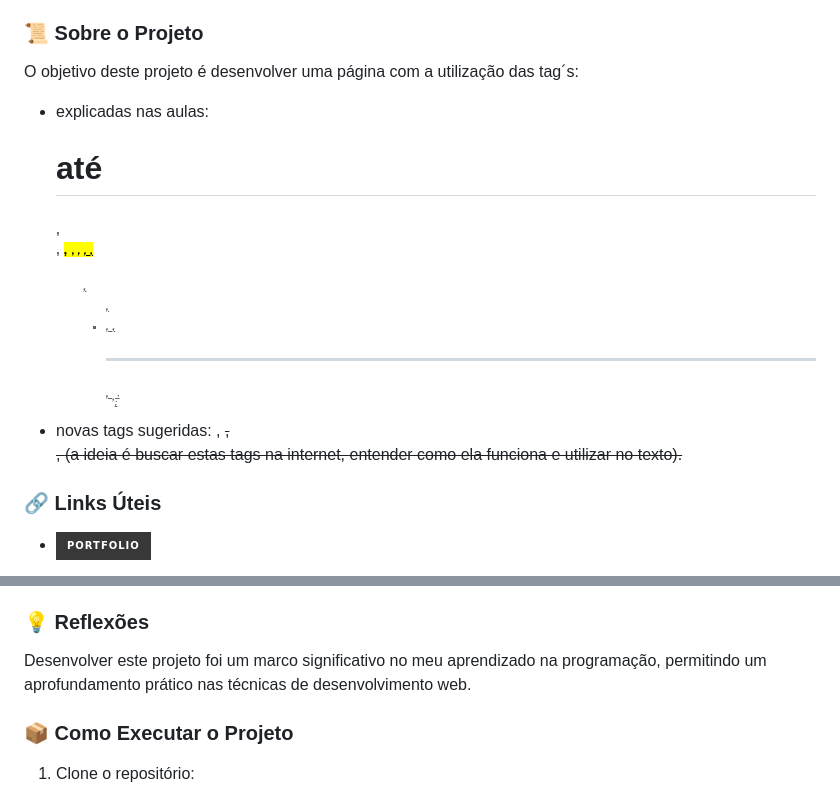
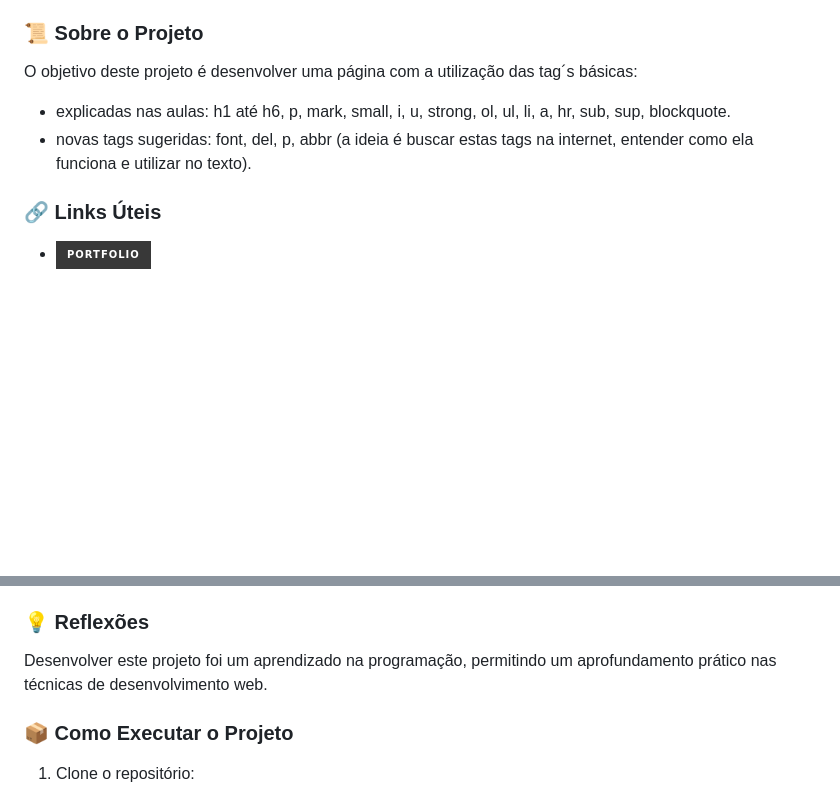
Before and after one commit to ricardo-werner/Dio-Bootcamp-Santander-Front_End-LP_Tags_Website, a Markdown page: README.md, 2 parts joined by grey strips. Drawn GitHub-style; badges without logos; blank space fills up the shorter version.

Commit message:
docs: ajustes no texto no título Sobre o Projeto

```diff
--- a/README.md
+++ b/README.md
@@ -4,10 +4,10 @@ Este projeto é uma como parte do Dio Bootcamp Santnader-Front_End e tem como ob
 
 ### 📜 Sobre o Projeto
 
-O objetivo deste projeto é desenvolver uma página com a utilização das tag´s:
+O objetivo deste projeto é desenvolver uma página com a utilização das tag´s básicas:
 
- - explicadas nas aulas: <h1> até <h6>, <p>, <mark>, <small>, <i>, <u>, <strong>, <ol>, <ul>, <li>, <a>, <hr>, <sub>, <sup>, <blockquote>;
- - novas tags sugeridas: <font>, <del>, <p>, <abbr> (a ideia é buscar estas tags na internet, entender como ela funciona e utilizar no texto).
+ - explicadas nas aulas: h1 até h6, p, mark, small, i, u, strong, ol, ul, li, a, hr, sub, sup, blockquote.
+ - novas tags sugeridas: font, del, p, abbr (a ideia é buscar estas tags na internet, entender como ela funciona e utilizar no texto).
 
 
 ### 🔗 Links Úteis
@@ -85,7 +85,7 @@ No desenvolvimento desta página, foram aplicados os seguintes conceitos:
 
 ### 💡 Reflexões
 
-Desenvolver este projeto foi um marco significativo no meu aprendizado na programação, permitindo um aprofundamento prático nas técnicas de desenvolvimento web.
+Desenvolver este projeto foi um aprendizado na programação, permitindo um aprofundamento prático nas técnicas de desenvolvimento web.
 
 ### 📦 Como Executar o Projeto
 
```
